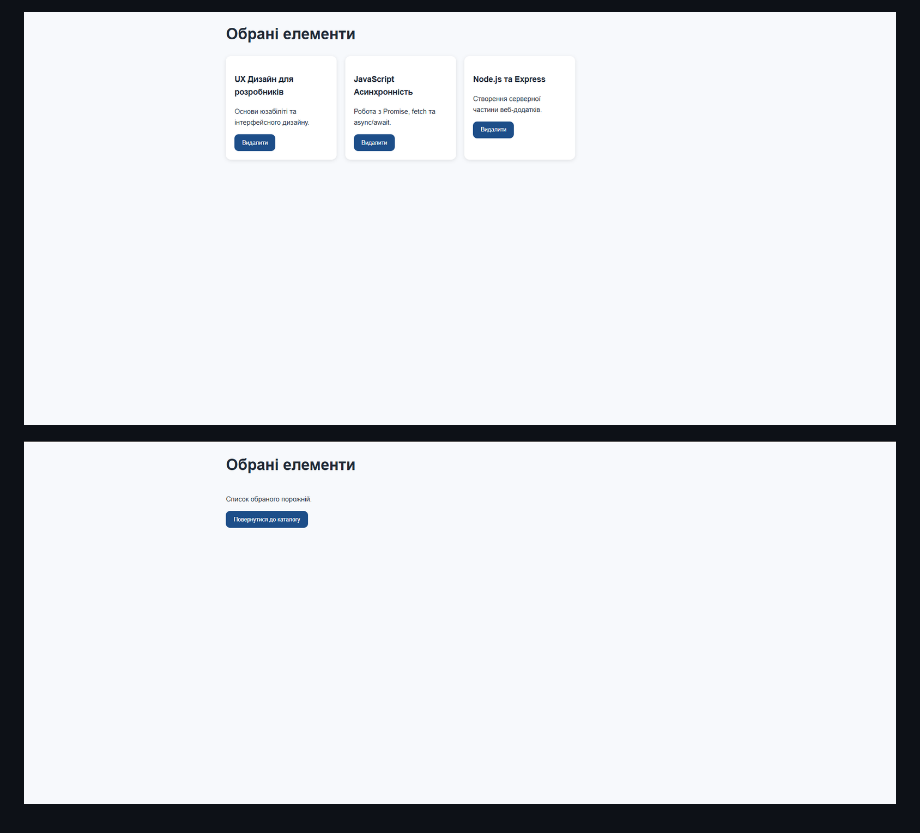
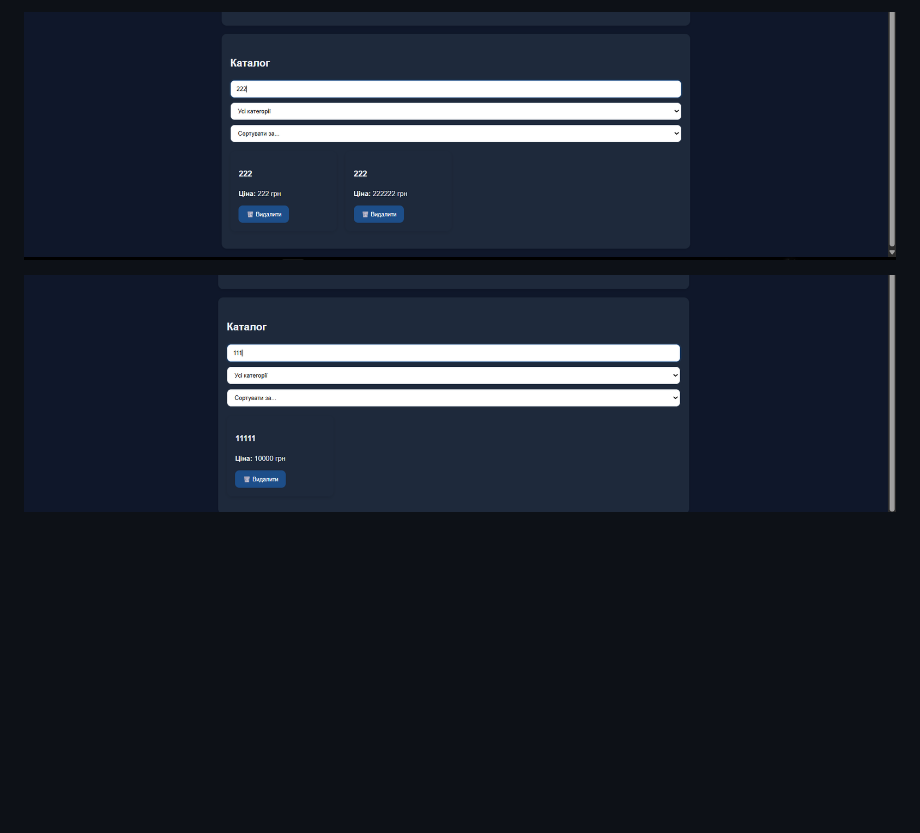
Before and after one commit to VladMakhun/first_web_cite, a Markdown page: README.md, the part around one of its changes. Rendered like a GitHub page; pictures changed too: image-4.png (added), image-5.png (added); blank space fills up the shorter version.

```diff
--- a/README.md
+++ b/README.md
@@ -56,4 +61,4 @@ git clone https://github.com/VladMakhun/first_web_cite.git
 
-![alt text](image-1.png)
+![alt text](image-4.png)
 
-![alt text](image-2.png)
+![alt text](image-5.png)
```
Also changed, not shown: other parts of README.md (+42 -37 lines), image-3.png (added), 4 other files.
